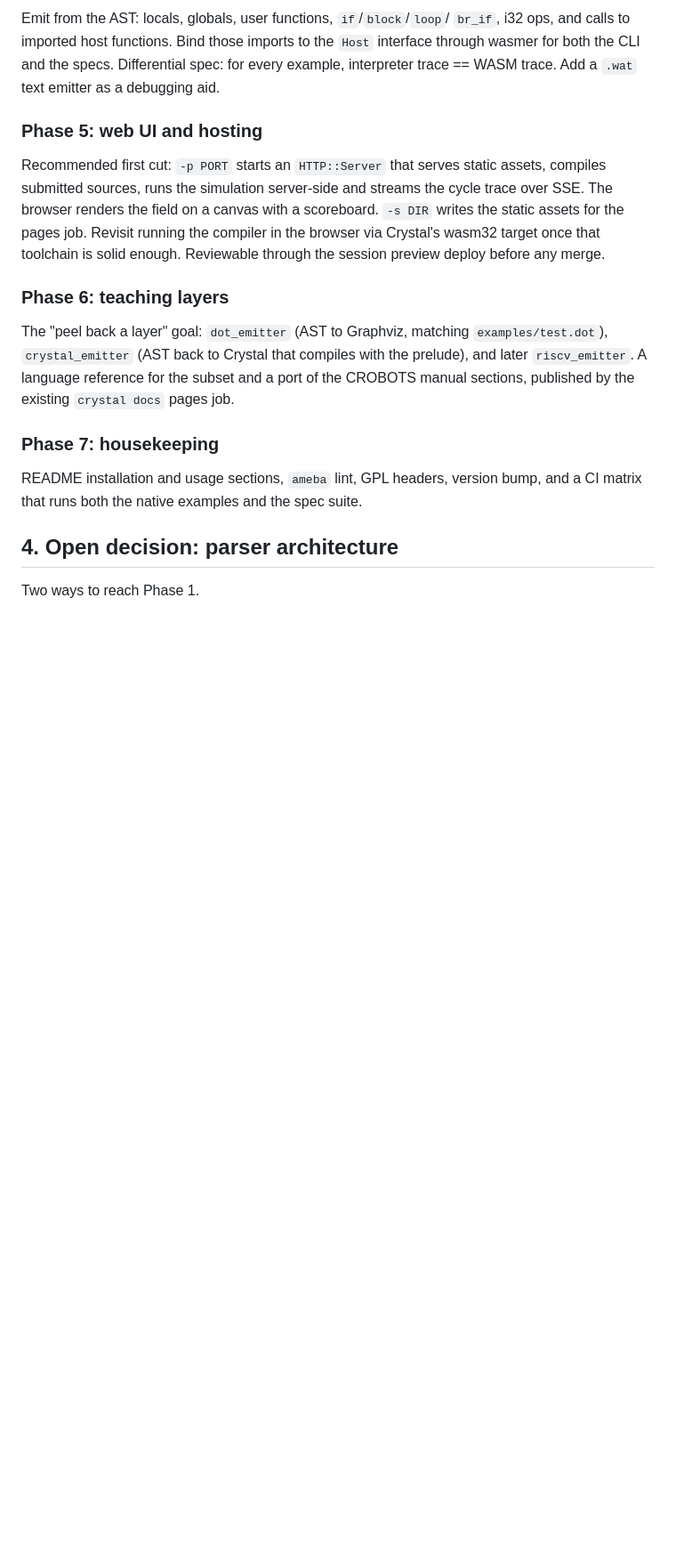
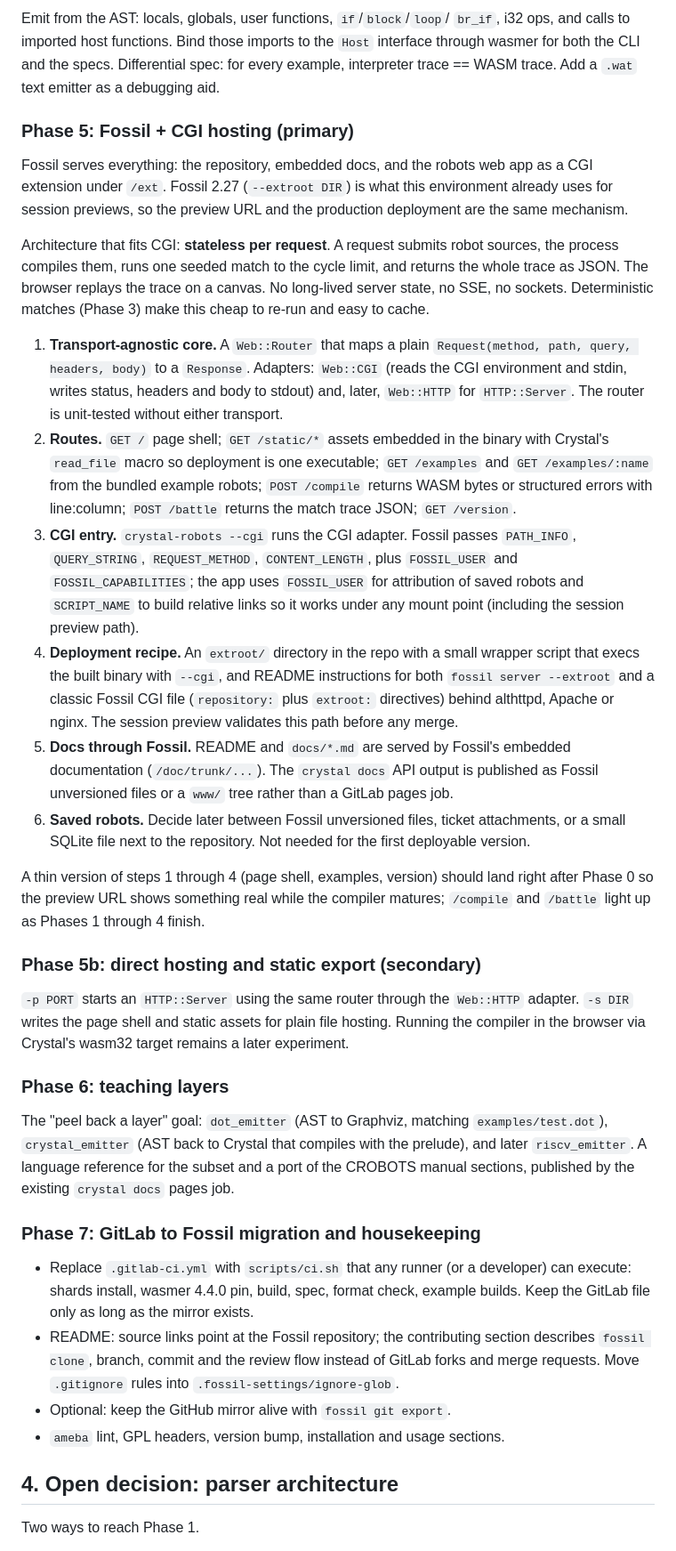
Before and after one commit to jadonk/crystal-robots, a Markdown page: docs/PLAN.md, the part around one of its changes. Shown at 89% size. GitHub-like rendering; blank space fills up the shorter version.

Commit message:
PLAN: make Fossil+CGI the primary hosting target; add GitLab-to-Fossil migration items; reorder work so the CGI skeleton lands right after Phase 0
FossilOrigin-Name: f91de682910841cdebb515250dc1b9a6b74112347043ba2b22b897294c1e0cfc

```diff
--- a/docs/PLAN.md
+++ b/docs/PLAN.md
@@ -121,15 +126,58 @@ the `Host` interface through wasmer for both the CLI and the specs.
 Differential spec: for every example, interpreter trace == WASM trace. Add a
 `.wat` text emitter as a debugging aid.
 
-### Phase 5: web UI and hosting
+### Phase 5: Fossil + CGI hosting (primary)
 
-Recommended first cut: `-p PORT` starts an `HTTP::Server` that serves static
-assets, compiles submitted sources, runs the simulation server-side and
-streams the cycle trace over SSE. The browser renders the field on a canvas
-with a scoreboard. `-s DIR` writes the static assets for the pages job.
-Revisit running the compiler in the browser via Crystal's wasm32 target once
-that toolchain is solid enough. Reviewable through the session preview
-deploy before any merge.
+Fossil serves everything: the repository, embedded docs, and the robots web
+app as a CGI extension under `/ext`. Fossil 2.27 (`--extroot DIR`) is what
+this environment already uses for session previews, so the preview URL and
+the production deployment are the same mechanism.
+
+Architecture that fits CGI: **stateless per request**. A request submits
+robot sources, the process compiles them, runs one seeded match to the cycle
+limit, and returns the whole trace as JSON. The browser replays the trace on
+a canvas. No long-lived server state, no SSE, no sockets. Deterministic
+matches (Phase 3) make this cheap to re-run and easy to cache.
+
+1. **Transport-agnostic core.** A `Web::Router` that maps a plain
+   `Request(method, path, query, headers, body)` to a `Response`. Adapters:
+   `Web::CGI` (reads the CGI environment and stdin, writes status, headers and
+   body to stdout) and, later, `Web::HTTP` for `HTTP::Server`. The router is
+   unit-tested without either transport.
+2. **Routes.** `GET /` page shell; `GET /static/*` assets embedded in the
+   binary with Crystal's `read_file` macro so deployment is one executable;
+   `GET /examples` and `GET /examples/:name` from the bundled example robots;
+   `POST /compile` returns WASM bytes or structured errors with line:column;
+   `POST /battle` returns the match trace JSON; `GET /version`.
+3. **CGI entry.** `crystal-robots --cgi` runs the CGI adapter. Fossil passes
+   `PATH_INFO`, `QUERY_STRING`, `REQUEST_METHOD`, `CONTENT_LENGTH`, plus
+   `FOSSIL_USER` and `FOSSIL_CAPABILITIES`; the app uses `FOSSIL_USER` for
+   attribution of saved robots and `SCRIPT_NAME` to build relative links so
+   it works under any mount point (including the session preview path).
+4. **Deployment recipe.** An `extroot/` directory in the repo with a small
+   wrapper script that execs the built binary with `--cgi`, and README
+   instructions for both `fossil server --extroot` and a classic Fossil CGI
+   file (`repository:` plus `extroot:` directives) behind althttpd, Apache or
+   nginx. The session preview validates this path before any merge.
+5. **Docs through Fossil.** README and `docs/*.md` are served by Fossil's
+   embedded documentation (`/doc/trunk/...`). The `crystal docs` API output
+   is published as Fossil unversioned files or a `www/` tree rather than a
+   GitLab pages job.
+6. **Saved robots.** Decide later between Fossil unversioned files, ticket
+   attachments, or a small SQLite file next to the repository. Not needed for
+   the first deployable version.
+
+A thin version of steps 1 through 4 (page shell, examples, version) should
+land right after Phase 0 so the preview URL shows something real while the
+compiler matures; `/compile` and `/battle` light up as Phases 1 through 4
+finish.
+
+### Phase 5b: direct hosting and static export (secondary)
+
+`-p PORT` starts an `HTTP::Server` using the same router through the
+`Web::HTTP` adapter. `-s DIR` writes the page shell and static assets for
+plain file hosting. Running the compiler in the browser via Crystal's wasm32
+target remains a later experiment.
 
 ### Phase 6: teaching layers
 
@@ -139,10 +187,18 @@ with the prelude), and later `riscv_emitter`. A language reference for the
 subset and a port of the CROBOTS manual sections, published by the existing
 `crystal docs` pages job.
 
-### Phase 7: housekeeping
+### Phase 7: GitLab to Fossil migration and housekeeping
 
-README installation and usage sections, `ameba` lint, GPL headers, version
-bump, and a CI matrix that runs both the native examples and the spec suite.
+- Replace `.gitlab-ci.yml` with `scripts/ci.sh` that any runner (or a
+  developer) can execute: shards install, wasmer 4.4.0 pin, build, spec,
+  format check, example builds. Keep the GitLab file only as long as the
+  mirror exists.
+- README: source links point at the Fossil repository; the contributing
+  section describes `fossil clone`, branch, commit and the review flow
+  instead of GitLab forks and merge requests. Move `.gitignore` rules into
+  `.fossil-settings/ignore-glob`.
+- Optional: keep the GitHub mirror alive with `fossil git export`.
+- `ameba` lint, GPL headers, version bump, installation and usage sections.
 
 ## 4. Open decision: parser architecture
 
```
Also changed, not shown: other parts of docs/PLAN.md (+16 -2 lines).
